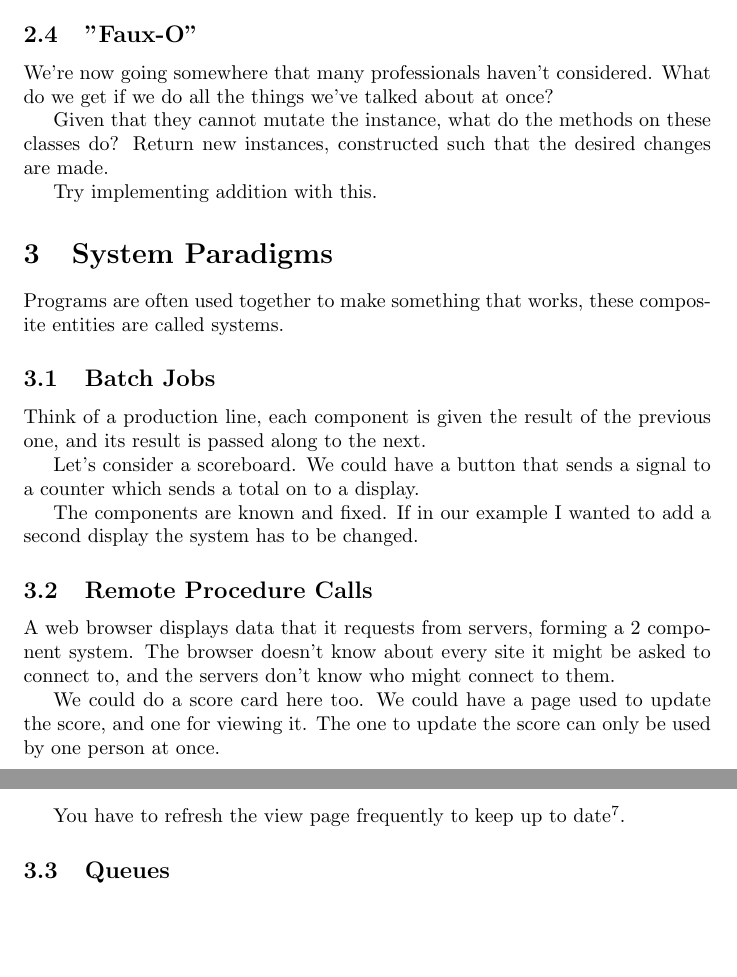
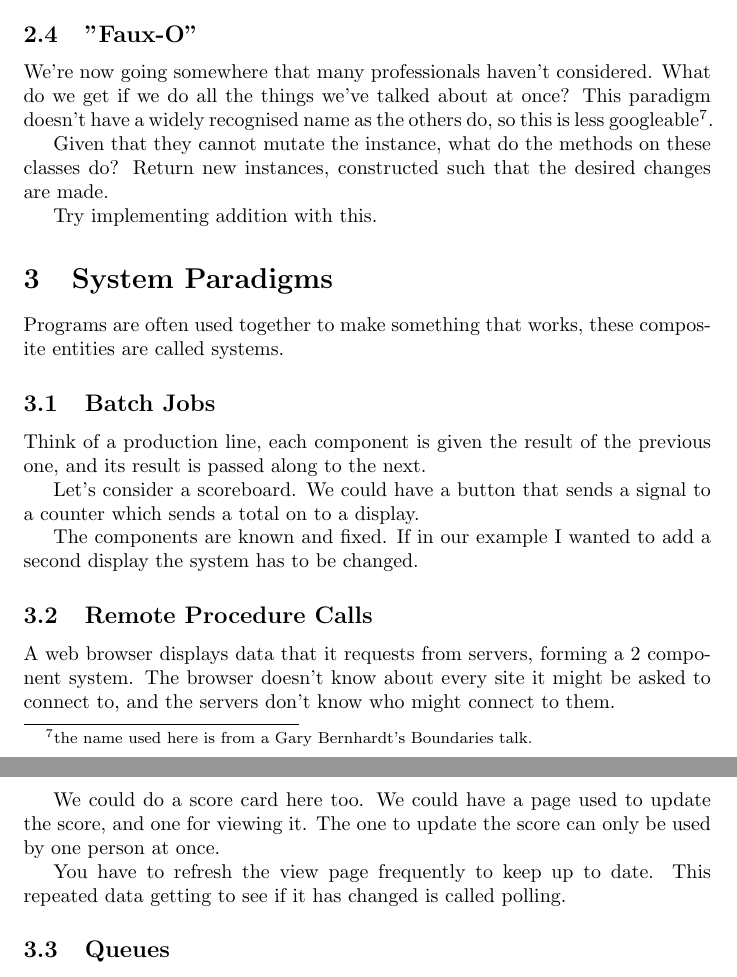
Before and after one commit to foolswood/ideas_and_paradigms_talk, a LaTeX document (oo.tex): two parts of pages 7 and 8 of 8, joined at a grey line, cut so that both start at the same text, the shorter picture padded with empty space. Compiled offline with pdfLaTeX.

Commit message:
A bit more polishing.

```diff
--- a/oo.tex
+++ b/oo.tex
@@ -336,6 +336,9 @@ the process with and $...$ is a list.
 \subsection{"Faux-O"}
 We're now going somewhere that many professionals haven't considered.
 What do we get if we do all the things we've talked about at once?
+This paradigm doesn't have a widely recognised name as the others do, so this
+is less googleable\footnote{the name used here is from a Gary Bernhardt's
+Boundaries talk.}.
 
 Given that they cannot mutate the instance, what do the methods on these
 classes do?
@@ -368,8 +371,8 @@ We could do a score card here too.
 We could have a page used to update the score, and one for viewing it.
 The one to update the score can only be used by one person at once.
 
-You have to refresh the view page frequently to keep up to date\footnote{
-this repeated data getting is called polling}.
+You have to refresh the view page frequently to keep up to date.
+This repeated data getting to see if it has changed is called polling.
 
 \subsection{Queues}
 Let's say we introduce queues, messages can be put onto them, or consumed from them.
```
Also changed, not shown: oo.tex (8 more changed lines).
